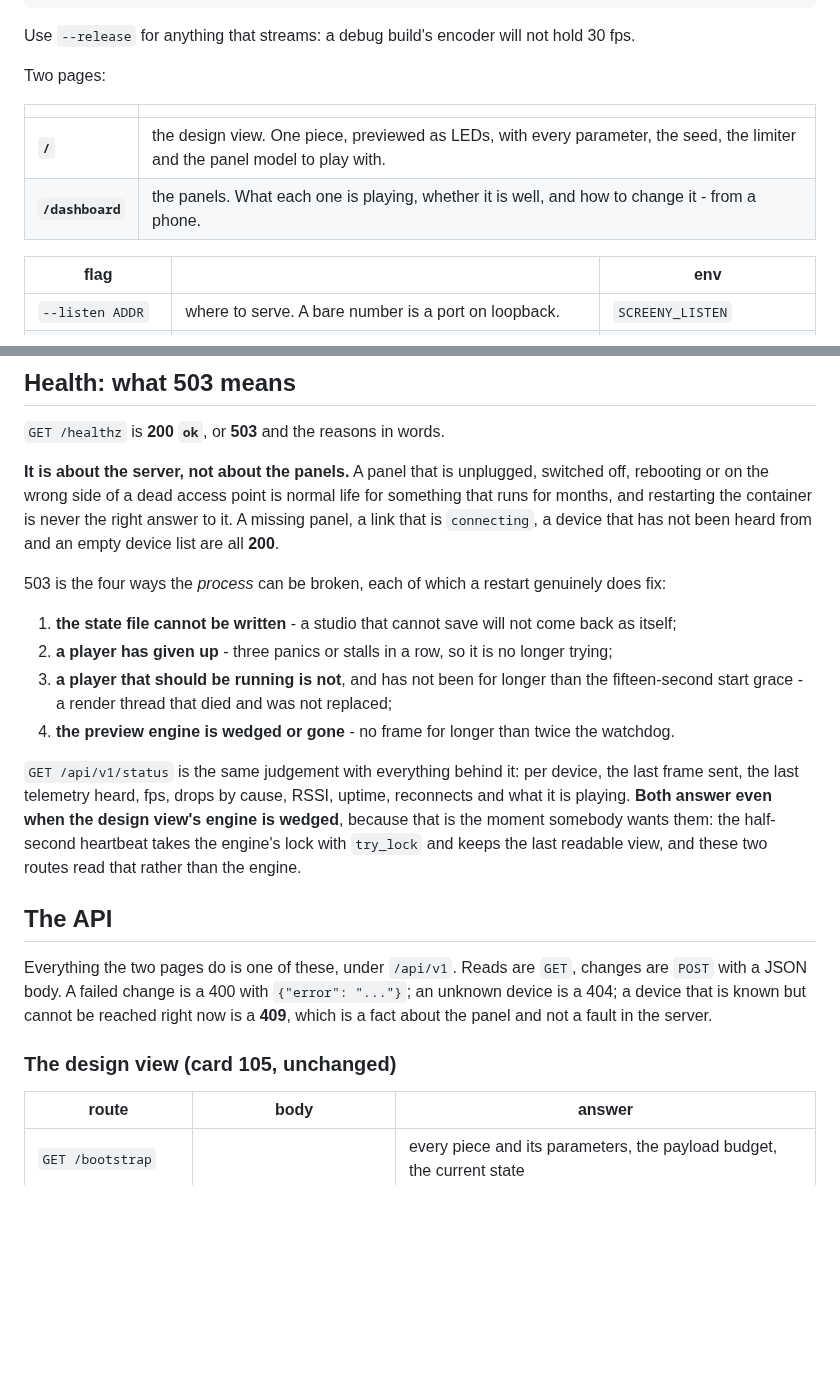
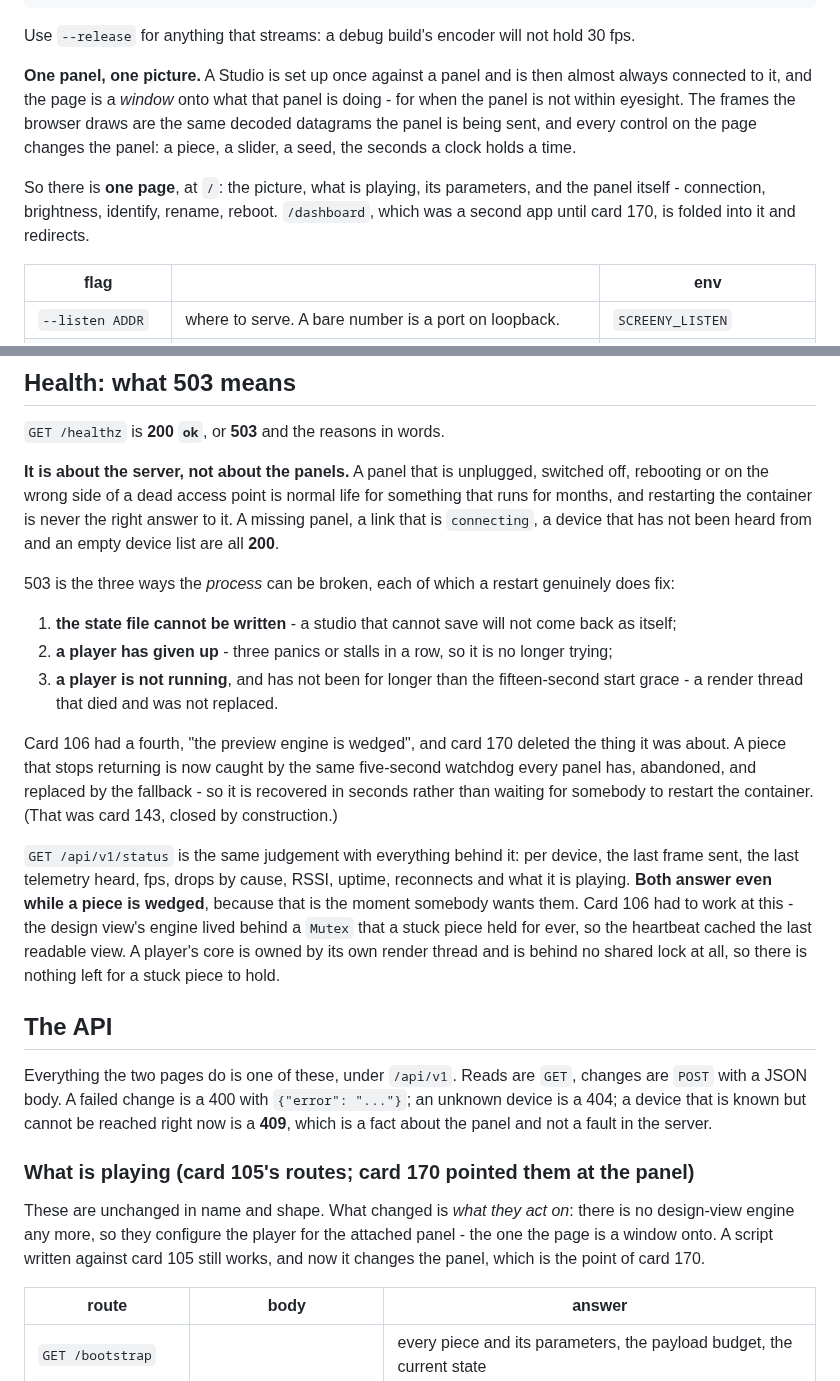
Before and after one commit to gotwalt/screeny, a Markdown page: crates/studio/README.md, 2 parts joined by grey strips. Drawn GitHub-style; blank space fills up the shorter version.

```diff
--- a/crates/studio/README.md
+++ b/crates/studio/README.md
@@ -15,12 +15,15 @@ cargo run -p screeny-studio -- --ui-dir crates/studio/ui    # edit the UI, reloa
 
 Use `--release` for anything that streams: a debug build's encoder will not hold 30 fps.
 
-Two pages:
+**One panel, one picture.** A Studio is set up once against a panel and is then
+almost always connected to it, and the page is a *window* onto what that panel is
+doing - for when the panel is not within eyesight. The frames the browser draws are
+the same decoded datagrams the panel is being sent, and every control on the page
+changes the panel: a piece, a slider, a seed, the seconds a clock holds a time.
 
-| | |
-|---|---|
-| **`/`** | the design view. One piece, previewed as LEDs, with every parameter, the seed, the limiter and the panel model to play with. |
-| **`/dashboard`** | the panels. What each one is playing, whether it is well, and how to change it - from a phone. |
+So there is **one page**, at `/`: the picture, what is playing, its parameters, and
+the panel itself - connection, brightness, identify, rename, reboot. `/dashboard`,
+which was a second app until card 170, is folded into it and redirects.
 
 | flag | | env |
 |---|---|---|
@@ -163,24 +193,29 @@ that runs for months, and restarting the container is never the right answer to
 missing panel, a link that is `connecting`, a device that has not been heard from and an
 empty device list are all **200**.
 
-503 is the four ways the *process* can be broken, each of which a restart genuinely does
-fix:
+503 is the three ways the *process* can be broken, each of which a restart genuinely
+does fix:
 
 1. **the state file cannot be written** - a studio that cannot save will not come back
    as itself;
 2. **a player has given up** - three panics or stalls in a row, so it is no longer
    trying;
-3. **a player that should be running is not**, and has not been for longer than the
-   fifteen-second start grace - a render thread that died and was not replaced;
-4. **the preview engine is wedged or gone** - no frame for longer than twice the
-   watchdog.
+3. **a player is not running**, and has not been for longer than the fifteen-second
+   start grace - a render thread that died and was not replaced.
+
+Card 106 had a fourth, "the preview engine is wedged", and card 170 deleted the thing
+it was about. A piece that stops returning is now caught by the same five-second
+watchdog every panel has, abandoned, and replaced by the fallback - so it is recovered
+in seconds rather than waiting for somebody to restart the container. (That was card
+143, closed by construction.)
 
 `GET /api/v1/status` is the same judgement with everything behind it: per device, the
 last frame sent, the last telemetry heard, fps, drops by cause, RSSI, uptime, reconnects
-and what it is playing. **Both answer even when the design view's engine is wedged**,
-because that is the moment somebody wants them: the half-second heartbeat takes the
-engine's lock with `try_lock` and keeps the last readable view, and these two routes read
-that rather than the engine.
+and what it is playing. **Both answer even while a piece is wedged**, because that
+is the moment somebody wants them. Card 106 had to work at this - the design view's
+engine lived behind a `Mutex` that a stuck piece held for ever, so the heartbeat cached
+the last readable view. A player's core is owned by its own render thread and is behind
+no shared lock at all, so there is nothing left for a stuck piece to hold.
 
 ## The API
 
@@ -189,7 +224,12 @@ are `POST` with a JSON body. A failed change is a 400 with `{"error": "..."}`; a
 device is a 404; a device that is known but cannot be reached right now is a **409**,
 which is a fact about the panel and not a fault in the server.
 
-### The design view (card 105, unchanged)
+### What is playing (card 105's routes; card 170 pointed them at the panel)
+
+These are unchanged in name and shape. What changed is *what they act on*: there is no
+design-view engine any more, so they configure the player for the attached panel - the
+one the page is a window onto. A script written against card 105 still works, and now
+it changes the panel, which is the point of card 170.
 
 | route | body | answer |
 |---|---|---|
```
Also changed, not shown: other parts of crates/studio/README.md (+94 -38 lines), README.md (+1 -1 lines), docs/design/studio-vision.md (+9 -7 lines), docs/research/img/170-1400.png (added), docs/research/img/170-390-panel.png (added), docs/research/img/170-390.png (added), docs/research/img/170-600.png (added), docs/research/img/170-900.png (added), docs/research/img/170-panel-away.png (added), 10 other files.
